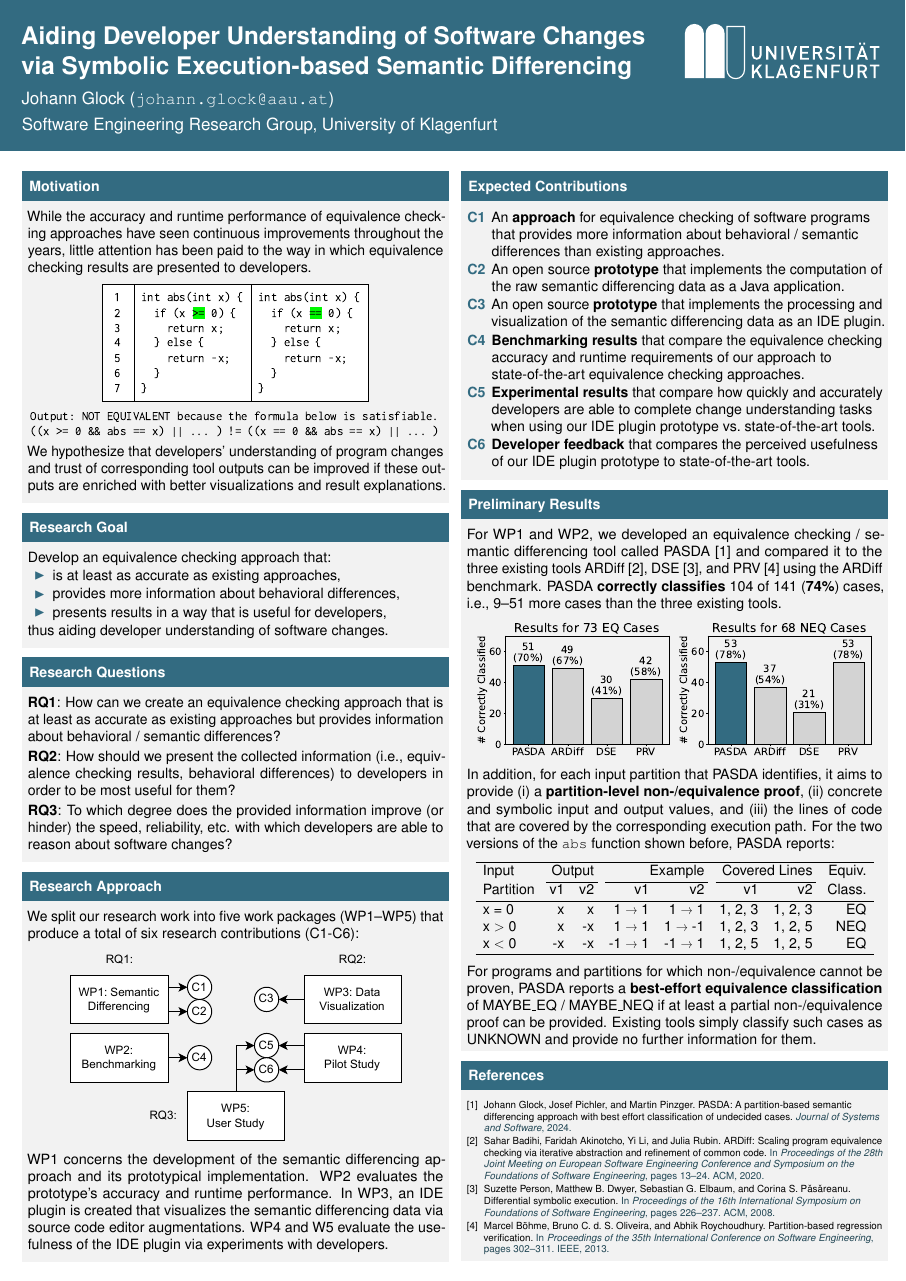
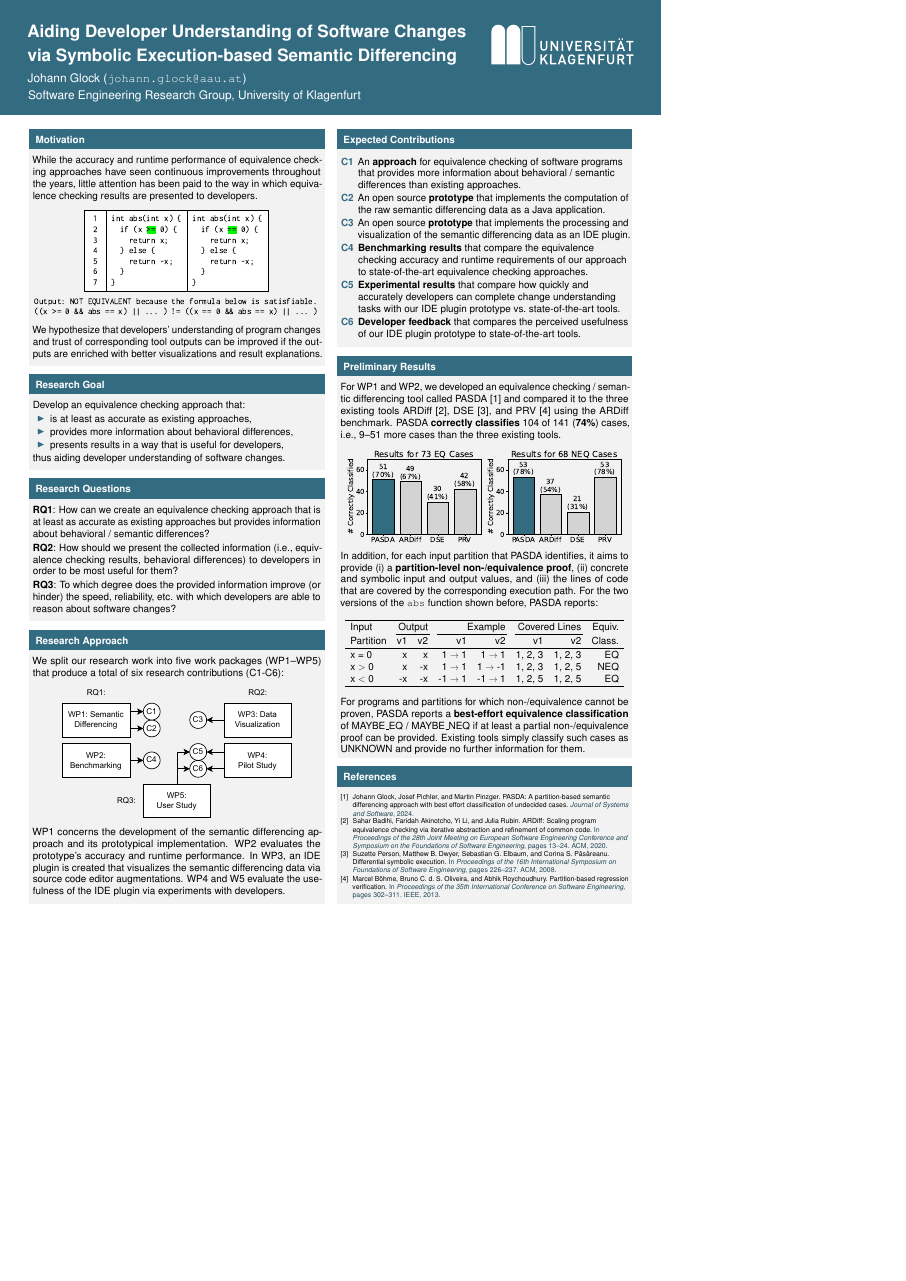
Before and after one commit to glockyco/icse2024-docsym-poster, a LaTeX poster (main.tex, which reads beamerthemeOxford.sty): the whole page, the shorter picture padded with empty space. Compiled offline with pdfLaTeX.

Commit message:
Adapt layout for A1 printing

```diff
--- a/beamerthemeOxford.sty
+++ b/beamerthemeOxford.sty
@@ -51,7 +51,7 @@
   \begin{beamercolorbox}[ht=3.5ex,dp=0.5ex,center,leftskip=-1em,colsep*=.75ex]{block title}%
     \usebeamerfont*{block title}%
     \vspace{-7pt}
-    {\hspace{-21pt}\phantom{Gg}\insertblocktitle}% phantom because of baseline problem
+    {\hspace{-10pt}\phantom{Gg}\insertblocktitle}% phantom because of baseline problem
   \end{beamercolorbox}%
   {\ifbeamercolorempty[bg]{block body}{}{\nointerlineskip\vskip-0.5pt}}%
   \usebeamerfont{block body}%
@@ -68,22 +68,22 @@
   \leavevmode
   \begin{beamercolorbox}[wd=\paperwidth]{headline}
     \begin{columns}[T]
-      \begin{column}{.015\paperwidth}
+      \begin{column}{.04\paperwidth}
       \end{column}
-      \begin{column}{.71\paperwidth}
-        \vskip4ex
-        \vspace{20pt}
+      \begin{column}{.68\paperwidth}
+        \vskip2ex
+        \vspace{45pt}
         \raggedright
         \usebeamercolor{title in headline}{\color{fg}\textbf{\LARGE{\inserttitle}}\\[1ex]}
-        \vspace{15pt}
+        \vspace{10pt}
         \usebeamercolor{author in headline}{\color{fg}\large{\insertauthor}\\[1ex]}
         \vspace{-10pt}
         \usebeamercolor{institute in headline}{\color{fg}\large{\insertinstitute}\\[1ex]}
         \vspace{0pt}
       \end{column}
       \begin{column}{.226\paperwidth}
-        \vskip4ex
-        \vspace{5pt}
+        \vskip2ex
+        \vspace{35pt}
         \begin{center}
          \hfill
           \includegraphics[width=.95\linewidth]{logo.pdf}
@@ -94,10 +94,11 @@
         \end{center}
         \vskip2ex
       \end{column}
-      \begin{column}{.02\paperwidth}
+      \begin{column}{.04\paperwidth}
       \end{column}
     \end{columns}
     \vskip2ex
+    \vspace{5pt}
   \end{beamercolorbox}
 
   \begin{beamercolorbox}[wd=\paperwidth]{lower separation line head}
--- a/main.tex
+++ b/main.tex
@@ -24,7 +24,19 @@
 
 \documentclass[final,hyperref={pdfpagelabels=false}]{beamer}
 
-\usepackage[orientation=portrait,size=a0,scale=1.5]{beamerposter} % Use the beamerposter package for laying out the poster with a portrait orientation and an a0 paper size
+% \usepackage[size=a1,scale=1.5,orientation=portrait]{beamerposter} % Use the beamerposter package for laying out the poster with a portrait orientation and an a0 paper size
+\usepackage[size=custom,width=61.4,height=86.1,scale=1.054,orientation=portrait]{beamerposter} % Use the beamerposter package for laying out the poster with a portrait orientation and an a0 paper size
+
+% \usepackage[
+%   % set width and height to a4 width and height + 6mm
+%   width=59.4truecm, height=84.1truecm,
+%   % use any combination of these options to add different cut markings
+%   cam, axes, frame, cross,
+%   % set the type of TeX renderer you use
+%   pdftex,
+%   % center the contents
+%   center
+% ]{crop}
 
 \usetheme{Oxford}
 
@@ -53,7 +65,7 @@
 %   TITLE SECTION
 %----------------------------------------------------------------------------------------
 
-\title{\fontsize{64}{64}\selectfont{}Aiding Developer Understanding of Software Changes\\[18pt]via Symbolic Execution-based Semantic Differencing} % Poster title
+\title{\fontsize{45}{45}\selectfont{}Aiding Developer Understanding of Software Changes\\[18pt]via Symbolic Execution-based Semantic Differencing} % Poster title
 \author{Johann Glock (\texttt{johann.glock@aau.at})}
 \institute{Software Engineering Research Group, University of Klagenfurt}
 
@@ -72,9 +84,9 @@
 
 \begin{columns}[t] % The whole poster consists of two major columns, each of which can be subdivided further with another \begin{columns} block - the [t] argument aligns each column's content to the top
 
-  \begin{column}{.025\textwidth}\end{column} % Empty spacer column
+  \begin{column}{.04\textwidth}\end{column} % Empty spacer column
 
-  \begin{column}{.47\textwidth} % The first column
+  \begin{column}{.45\textwidth} % The first column
     \vspace{\shrink}
     \begin{block}{Motivation}
       While the accuracy and runtime performance of equivalence checking approaches have seen continuous improvements throughout the years, little attention has been paid to the way in which equivalence checking results are presented to developers.
@@ -83,9 +95,9 @@
       \begin{center}
         \includegraphics[width=\columnwidth]{code-example.drawio}
       \end{center}
-      \vspace{-20pt}
+      \vspace{-7.5pt}
 
-      We hypothesize that developers' understanding of program changes and trust of corresponding tool outputs can be improved if these outputs are enriched with better visualizations and result explanations.
+      We hypothesize that developers' understanding of program changes and trust of corresponding tool outputs can be improved if the outputs are enriched with better visualizations and result explanations.
     \end{block}
 
     \begin{block}{Research Goal}
@@ -129,7 +141,7 @@
         \item[\textbf{C2}] An open source \textbf{prototype} that implements the computation of the raw semantic differencing data as a Java application.
         \item[\textbf{C3}] An open source \textbf{prototype} that implements the processing and visualization of the semantic differencing data as an IDE plugin.
         \item[\textbf{C4}] \textbf{Benchmarking results} that compare the equivalence checking accuracy and runtime requirements of our approach to state-of-the-art equivalence checking approaches.
-        \item[\textbf{C5}] \textbf{Experimental results} that compare how quickly and accurately developers are able to complete change understanding tasks when using our IDE plugin prototype vs.\ state-of-the-art tools.
+        \item[\textbf{C5}] \textbf{Experimental results} that compare how quickly and accurately developers can complete change understanding tasks with our IDE plugin prototype vs.\ state-of-the-art tools.
         \item[\textbf{C6}] \textbf{Developer feedback} that compares the perceived usefulness of our IDE plugin prototype to state-of-the-art tools.
       \end{itemize}
     \end{block}
```
Also changed, not shown: main.pdf, main.tex (10 more changed lines).
